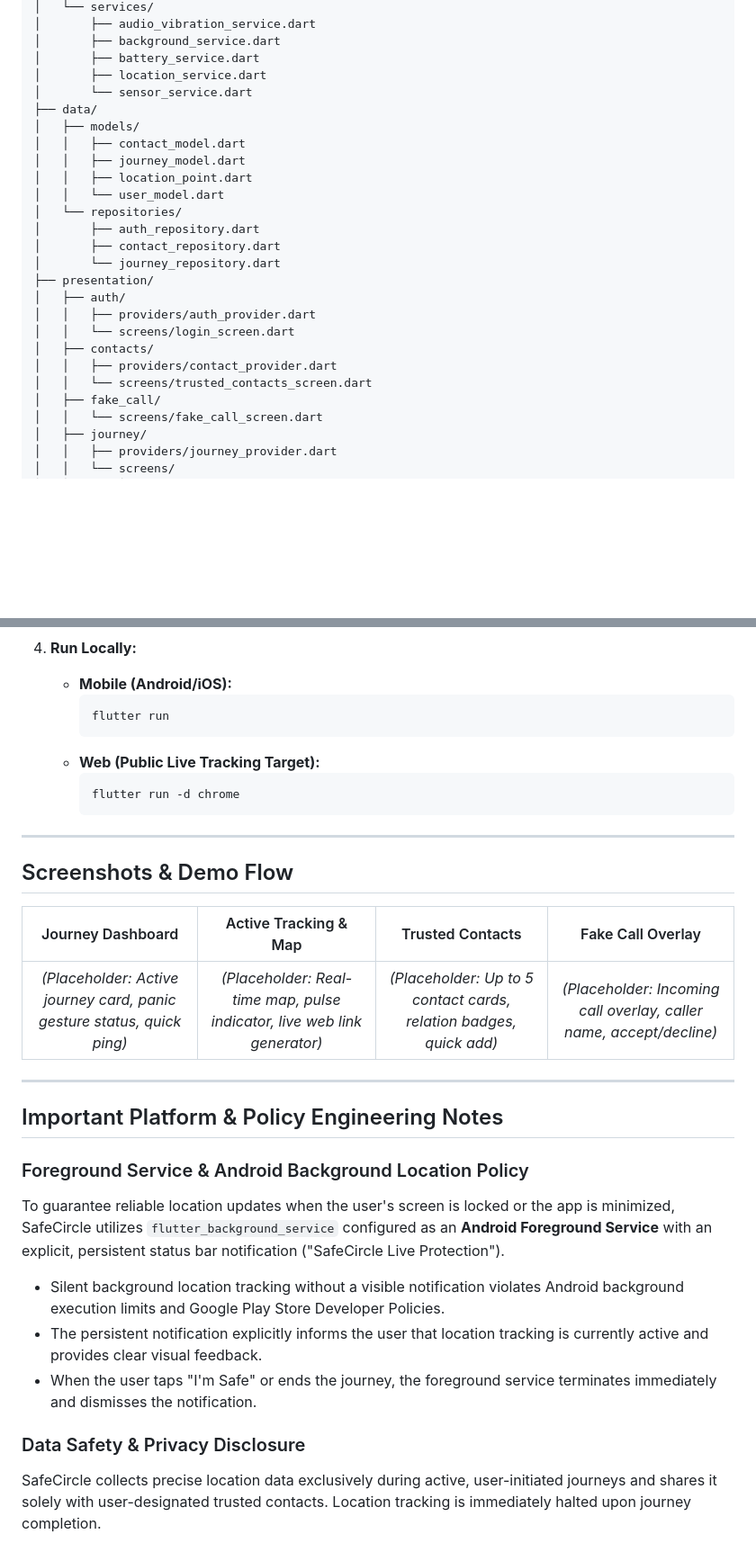
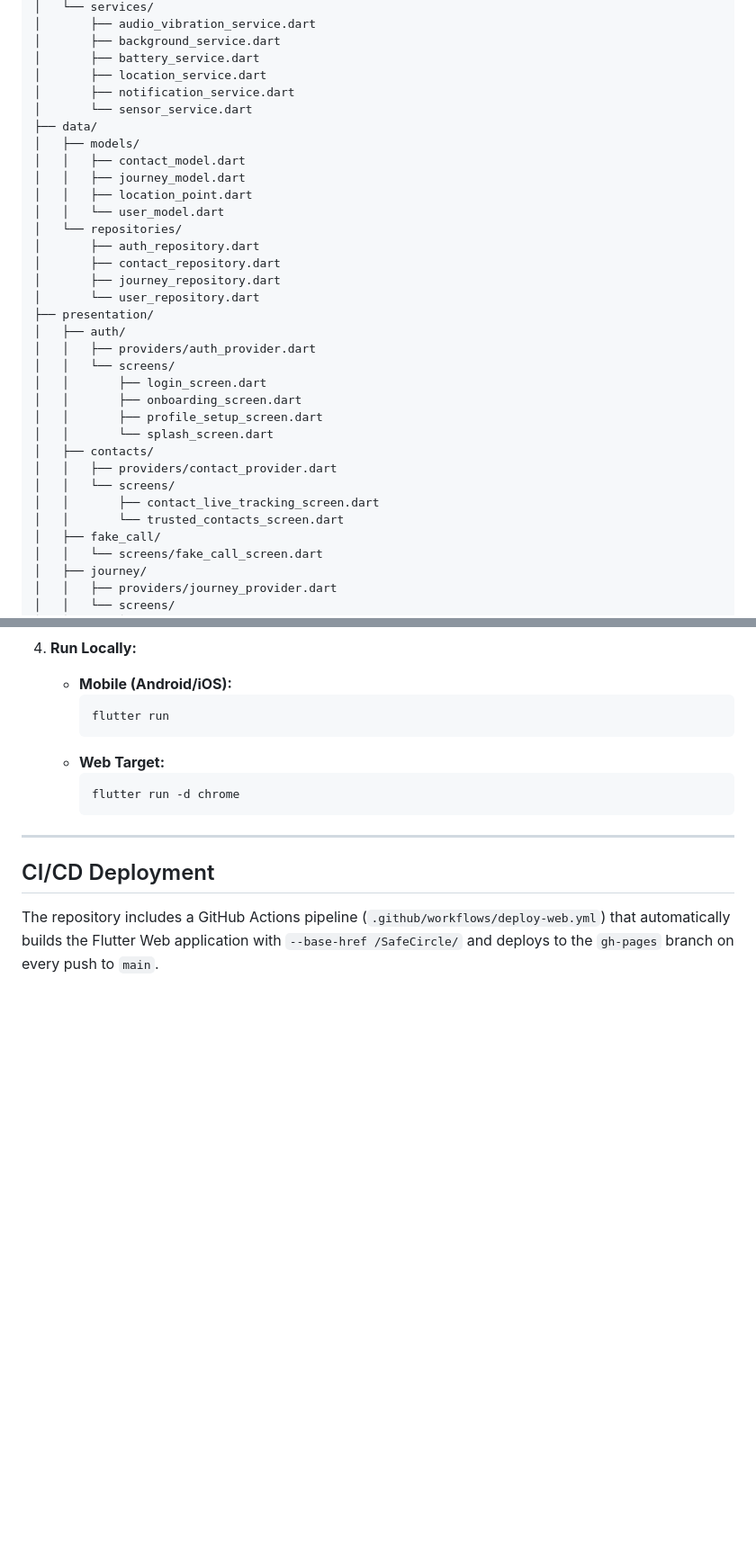
Before and after one commit to Rish-2006/SafeCircle, a Markdown page: README.md, 2 parts joined by grey strips. Shown at 90% size. Drawn GitHub-style; blank space fills up the shorter version.

````diff
--- a/README.md
+++ b/README.md
@@ -109,6 +116,7 @@ lib/
 │       ├── background_service.dart
 │       ├── battery_service.dart
 │       ├── location_service.dart
+│       ├── notification_service.dart
 │       └── sensor_service.dart
 ├── data/
 │   ├── models/
@@ -119,14 +127,21 @@ lib/
 │   └── repositories/
 │       ├── auth_repository.dart
 │       ├── contact_repository.dart
-│       └── journey_repository.dart
+│       ├── journey_repository.dart
+│       └── user_repository.dart
 ├── presentation/
 │   ├── auth/
 │   │   ├── providers/auth_provider.dart
-│   │   └── screens/login_screen.dart
+│   │   └── screens/
+│   │       ├── login_screen.dart
+│   │       ├── onboarding_screen.dart
+│   │       ├── profile_setup_screen.dart
+│   │       └── splash_screen.dart
 │   ├── contacts/
 │   │   ├── providers/contact_provider.dart
-│   │   └── screens/trusted_contacts_screen.dart
+│   │   └── screens/
+│   │       ├── contact_live_tracking_screen.dart
+│   │       └── trusted_contacts_screen.dart
 │   ├── fake_call/
 │   │   └── screens/fake_call_screen.dart
 │   ├── journey/
@@ -179,29 +194,13 @@ lib/
      ```bash
      flutter run
      ```
-   - **Web (Public Live Tracking Target):**
+   - **Web Target:**
      ```bash
      flutter run -d chrome
      ```
 
 ---
 
-## Screenshots & Demo Flow
+## CI/CD Deployment
 
-| Journey Dashboard | Active Tracking & Map | Trusted Contacts | Fake Call Overlay |
-| :---: | :---: | :---: | :---: |
-| *(Placeholder: Active journey card, panic gesture status, quick ping)* | *(Placeholder: Real-time map, pulse indicator, live web link generator)* | *(Placeholder: Up to 5 contact cards, relation badges, quick add)* | *(Placeholder: Incoming call overlay, caller name, accept/decline)* |
-
----
-
-## Important Platform & Policy Engineering Notes
-
-### Foreground Service & Android Background Location Policy
-To guarantee reliable location updates when the user's screen is locked or the app is minimized, SafeCircle utilizes `flutter_background_service` configured as an **Android Foreground Service** with an explicit, persistent status bar notification ("SafeCircle Live Protection").
-
-- Silent background location tracking without a visible notification violates Android background execution limits and Google Play Store Developer Policies.
-- The persistent notification explicitly informs the user that location tracking is currently active and provides clear visual feedback.
-- When the user taps "I'm Safe" or ends the journey, the foreground service terminates immediately and dismisses the notification.
-
-### Data Safety & Privacy Disclosure
-SafeCircle collects precise location data exclusively during active, user-initiated journeys and shares it solely with user-designated trusted contacts. Location tracking is immediately halted upon journey completion.
+The repository includes a GitHub Actions pipeline (`.github/workflows/deploy-web.yml`) that automatically builds the Flutter Web application with `--base-href /SafeCircle/` and deploys to the `gh-pages` branch on every push to `main`.
````
Also changed, not shown: other parts of README.md (+21 -14 lines).
